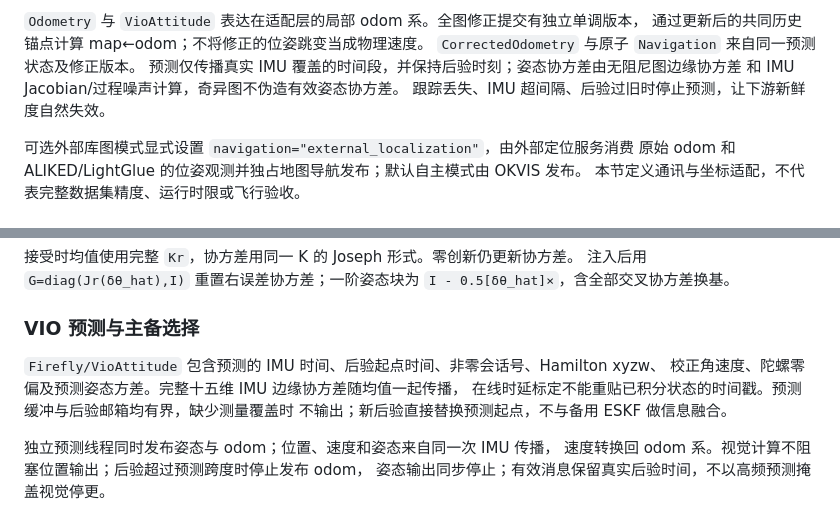
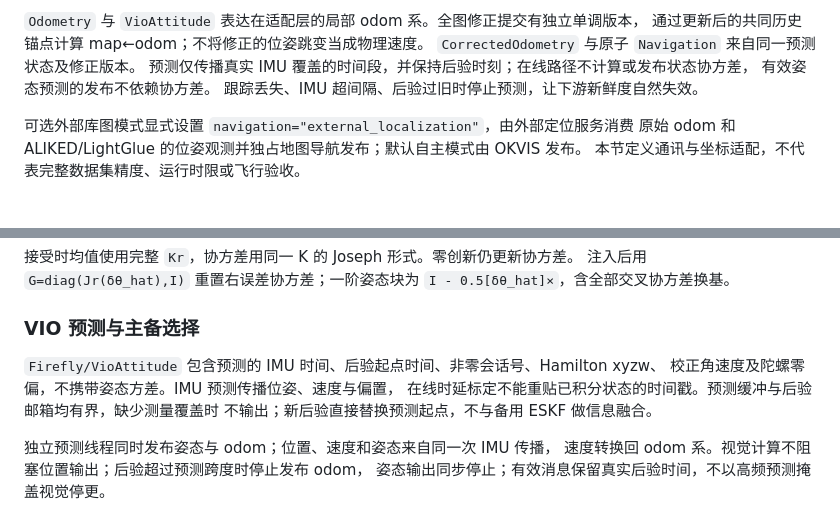
Before and after one commit to 3SE-Competitive-Robotics-Team/firefly, a Markdown page: docs/architecture.md, 2 parts joined by grey strips. Rendered like a GitHub page.

Commit message:
docs(okvis2-x): 同步在线姿态发布与协方差契约

```diff
--- a/docs/architecture.md
+++ b/docs/architecture.md
@@ -219,8 +219,8 @@ IMU 时间未覆盖不提交视觉帧；接收端在释放 loan 前复制成自
 `Odometry` 与 `VioAttitude` 表达在适配层的局部 odom 系。全图修正提交有独立单调版本，
 通过更新后的共同历史锚点计算 map←odom；不将修正的位姿跳变当成物理速度。
 `CorrectedOdometry` 与原子 `Navigation` 来自同一预测状态及修正版本。
-预测仅传播真实 IMU 覆盖的时间段，并保持后验时刻；姿态协方差由无阻尼图边缘协方差
-和 IMU Jacobian/过程噪声计算，奇异图不伪造有效姿态协方差。
+预测仅传播真实 IMU 覆盖的时间段，并保持后验时刻；在线路径不计算或发布状态协方差，
+有效姿态预测的发布不依赖协方差。
 跟踪丢失、IMU 超间隔、后验过旧时停止预测，让下游新鲜度自然失效。
 
 可选外部库图模式显式设置 `navigation="external_localization"`，由外部定位服务消费
@@ -318,7 +318,7 @@ r=a_m-h,\quad S=HPH^T+R_a,\quad \mathrm{NIS}=r^TS^{-1}r.
 ### VIO 预测与主备选择
 
 `Firefly/VioAttitude` 包含预测的 IMU 时间、后验起点时间、非零会话号、Hamilton xyzw、
-校正角速度、陀螺零偏及预测姿态方差。完整十五维 IMU 边缘协方差随均值一起传播，
+校正角速度及陀螺零偏，不携带姿态方差。IMU 预测传播位姿、速度与偏置，
 在线时延标定不能重贴已积分状态的时间戳。预测缓冲与后验邮箱均有界，缺少测量覆盖时
 不输出；新后验直接替换预测起点，不与备用 ESKF 做信息融合。
 
```
Also changed, not shown: docs/development.md (+1 -1 lines).
